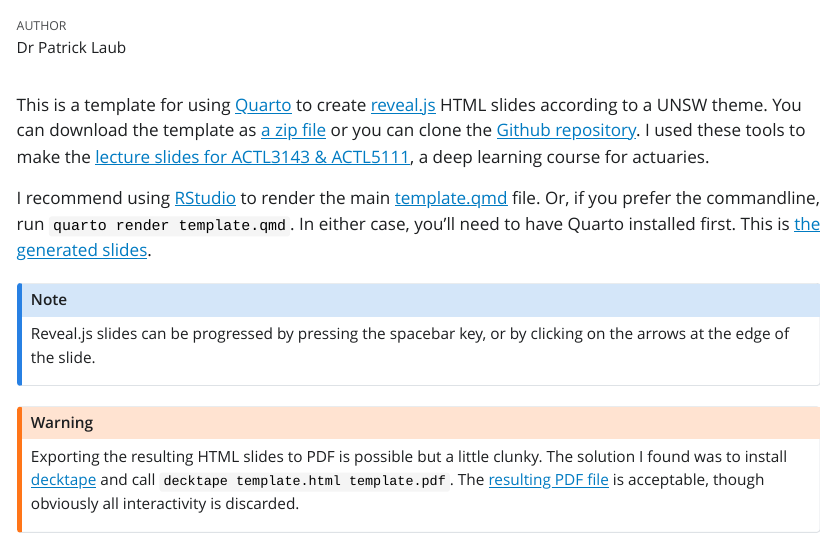
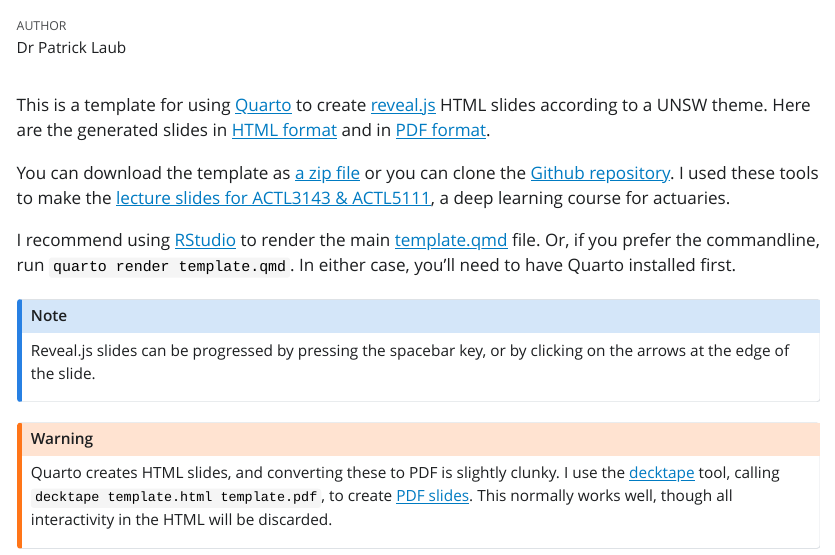
Before and after one commit to Pat-Laub/UNSW-Quarto-Slides-Template, a Quarto document (index.qmd): the page in a window 1100 px wide, from 60 px down. The pictures show the output file index.html that the author committed with the source, opened offline; Quarto's library style sheets are replaced by a plain one without menus.

Commit message:
Update wording on the index.html

```diff
--- a/index.qmd
+++ b/index.qmd
@@ -7,20 +7,21 @@
 ---
 
 This is a template for using [Quarto](http://quarto.org) to create [reveal.js](http://revealjs.com) HTML slides according to a UNSW theme.
+Here are the generated slides in [HTML format](template.html) and in [PDF format](template.pdf).
+
 You can download the template as [a zip file](https://github.com/Pat-Laub/UNSW-Quarto-Slides-Template/releases/download/v1.1.0/UNSW-Quarto-Slides-Template.zip) or you can clone the [Github repository](https://github.com/Pat-Laub/UNSW-Quarto-Slides-Template).
 I used these tools to make the [lecture slides for ACTL3143 & ACTL5111](http://pat-laub.github.io/DeepLearningForActuaries/), a deep learning course for actuaries.
 
 I recommend using [RStudio](http://rstudio.com) to render the main [template.qmd](https://github.com/Pat-Laub/UNSW-Quarto-Slides-Template/blob/main/template.qmd) file.
 Or, if you prefer the commandline, run `quarto render template.qmd`.
 In either case, you'll need to have Quarto installed first.
-This is [the generated slides](https://pat-laub.github.io/UNSW-Quarto-Slides-Template/template.html#/title-slide).
 
 ::: {.callout-note}
 Reveal.js slides can be progressed by pressing the spacebar key, or by clicking on the arrows at the edge of the slide.
 :::
 
 ::: {.callout-warning}
-Exporting the resulting HTML slides to PDF is possible but a little clunky.
-The solution I found was to install [decktape](https://github.com/astefanutti/decktape) and call `decktape template.html template.pdf`.
-The [resulting PDF file](template.pdf) is acceptable, though obviously all interactivity is discarded.
+Quarto creates HTML slides, and converting these to PDF is slightly clunky.
+I use the [decktape](https://github.com/astefanutti/decktape) tool, calling `decktape template.html template.pdf`, to create [PDF slides](template.pdf).
+This normally works well, though all interactivity in the HTML will be discarded.
 :::
```
Also changed, not shown: index.html, template.html.
